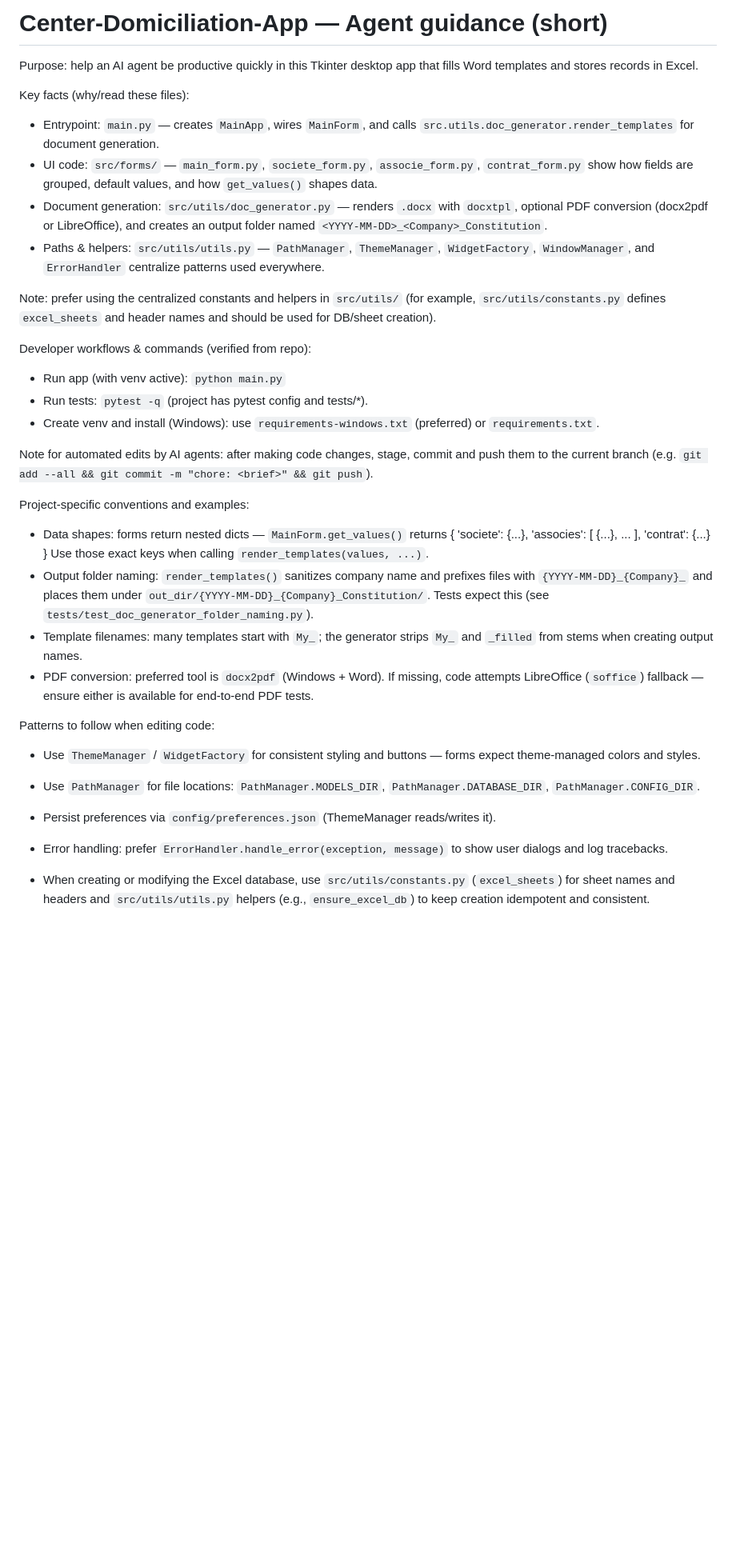
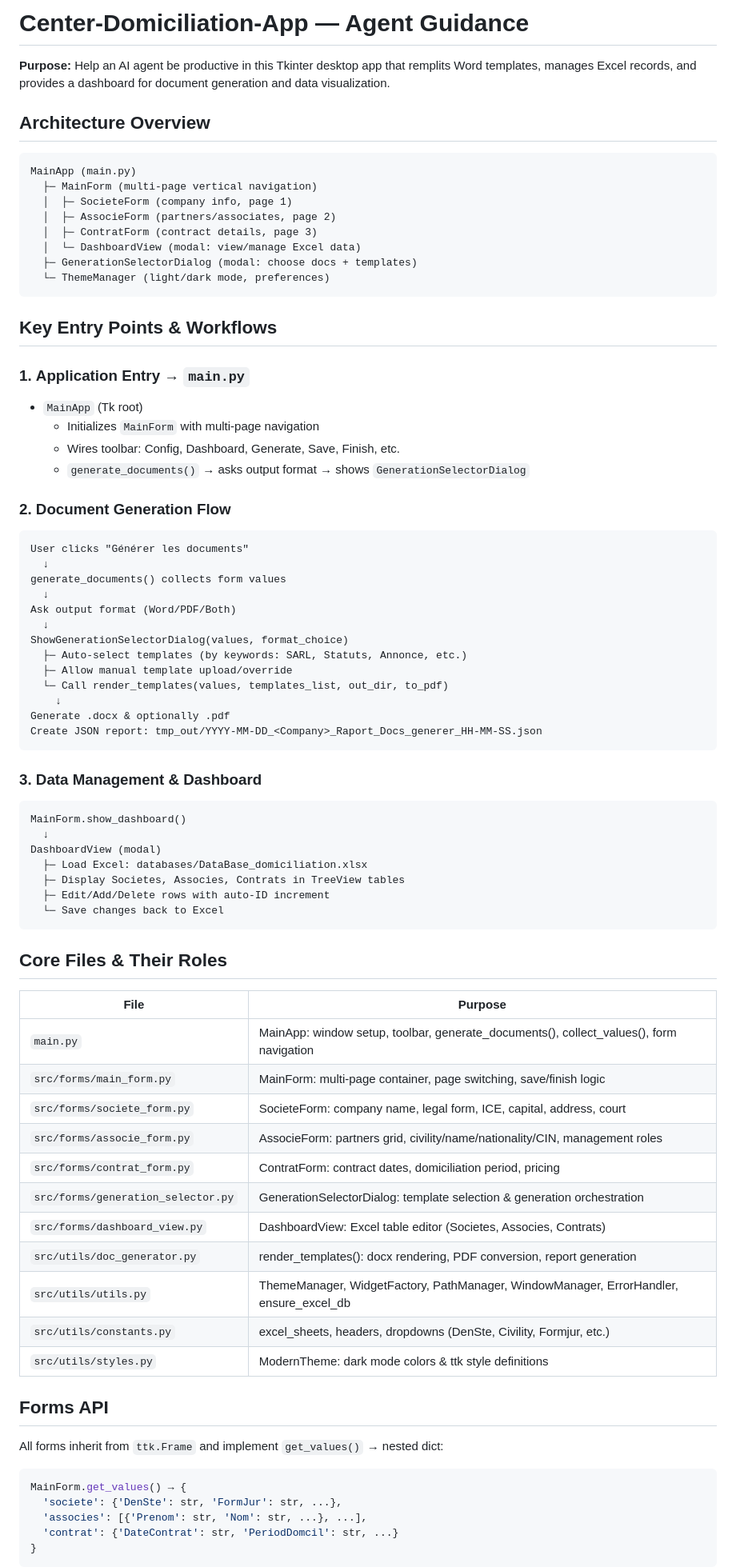
Before and after one commit to LearniTome/Center-Domiciliation-App, a Markdown page: .github/copilot-instructions.md, the part around one of its changes. Shown at 80% size. Drawn GitHub-style; blank space fills up the shorter version.

````diff
--- a/.github/copilot-instructions.md
+++ b/.github/copilot-instructions.md
@@ -1,41 +1,83 @@
 <!-- GitHub Copilot instructions — concise and actionable for this repo -->
 
-# Center-Domiciliation-App — Agent guidance (short)
+# Center-Domiciliation-App — Agent Guidance
 
-Purpose: help an AI agent be productive quickly in this Tkinter desktop app that fills Word templates and stores records in Excel.
+**Purpose:** Help an AI agent be productive in this Tkinter desktop app that remplits Word templates, manages Excel records, and provides a dashboard for document generation and data visualization.
 
-Key facts (why/read these files):
+## Architecture Overview
 
-- Entrypoint: `main.py` — creates `MainApp`, wires `MainForm`, and calls `src.utils.doc_generator.render_templates` for document generation.
-- UI code: `src/forms/` — `main_form.py`, `societe_form.py`, `associe_form.py`, `contrat_form.py` show how fields are grouped, default values, and how `get_values()` shapes data.
-- Document generation: `src/utils/doc_generator.py` — renders `.docx` with `docxtpl`, optional PDF conversion (docx2pdf or LibreOffice), and creates an output folder named `<YYYY-MM-DD>_<Company>_Constitution`.
-- Paths & helpers: `src/utils/utils.py` — `PathManager`, `ThemeManager`, `WidgetFactory`, `WindowManager`, and `ErrorHandler` centralize patterns used everywhere.
+```
+MainApp (main.py)
+  ├─ MainForm (multi-page vertical navigation)
+  │  ├─ SocieteForm (company info, page 1)
+  │  ├─ AssocieForm (partners/associates, page 2)
+  │  ├─ ContratForm (contract details, page 3)
+  │  └─ DashboardView (modal: view/manage Excel data)
+  ├─ GenerationSelectorDialog (modal: choose docs + templates)
+  └─ ThemeManager (light/dark mode, preferences)
+```
 
-Note: prefer using the centralized constants and helpers in `src/utils/` (for example, `src/utils/constants.py` defines `excel_sheets` and header names and should be used for DB/sheet creation).
+## Key Entry Points & Workflows
 
-Developer workflows & commands (verified from repo):
+### 1. **Application Entry** → `main.py`
+- `MainApp` (Tk root)
+  - Initializes `MainForm` with multi-page navigation
+  - Wires toolbar: Config, Dashboard, Generate, Save, Finish, etc.
+  - `generate_documents()` → asks output format → shows `GenerationSelectorDialog`
 
-- Run app (with venv active): `python main.py`
-- Run tests: `pytest -q` (project has pytest config and tests/\*).
-- Create venv and install (Windows): use `requirements-windows.txt` (preferred) or `requirements.txt`.
+### 2. **Document Generation Flow**
+```
+User clicks "Générer les documents"
+  ↓
+generate_documents() collects form values
+  ↓
+Ask output format (Word/PDF/Both)
+  ↓
+ShowGenerationSelectorDialog(values, format_choice)
+  ├─ Auto-select templates (by keywords: SARL, Statuts, Annonce, etc.)
+  ├─ Allow manual template upload/override
+  └─ Call render_templates(values, templates_list, out_dir, to_pdf)
+    ↓
+Generate .docx & optionally .pdf
+Create JSON report: tmp_out/YYYY-MM-DD_<Company>_Raport_Docs_generer_HH-MM-SS.json
+```
 
-Note for automated edits by AI agents: after making code changes, stage, commit and push them to the current branch (e.g. `git add --all && git commit -m "chore: <brief>" && git push`).
+### 3. **Data Management & Dashboard**
+```
+MainForm.show_dashboard()
+  ↓
+DashboardView (modal)
+  ├─ Load Excel: databases/DataBase_domiciliation.xlsx
+  ├─ Display Societes, Associes, Contrats in TreeView tables
+  ├─ Edit/Add/Delete rows with auto-ID increment
+  └─ Save changes back to Excel
+```
 
-Project-specific conventions and examples:
+## Core Files & Their Roles
 
-- Data shapes: forms return nested dicts — `MainForm.get_values()` returns {
-  'societe': {...}, 'associes': [ {...}, ... ], 'contrat': {...} }
-  Use those exact keys when calling `render_templates(values, ...)`.
-- Output folder naming: `render_templates()` sanitizes company name and prefixes files with `{YYYY-MM-DD}_{Company}_` and places them under `out_dir/{YYYY-MM-DD}_{Company}_Constitution/`. Tests expect this (see `tests/test_doc_generator_folder_naming.py`).
-- Template filenames: many templates start with `My_`; the generator strips `My_` and `_filled` from stems when creating output names.
-- PDF conversion: preferred tool is `docx2pdf` (Windows + Word). If missing, code attempts LibreOffice (`soffice`) fallback — ensure either is available for end-to-end PDF tests.
+| File | Purpose |
+|------|---------|
+| `main.py` | MainApp: window setup, toolbar, generate_documents(), collect_values(), form navigation |
+| `src/forms/main_form.py` | MainForm: multi-page container, page switching, save/finish logic |
+| `src/forms/societe_form.py` | SocieteForm: company name, legal form, ICE, capital, address, court |
+| `src/forms/associe_form.py` | AssocieForm: partners grid, civility/name/nationality/CIN, management roles |
+| `src/forms/contrat_form.py` | ContratForm: contract dates, domiciliation period, pricing |
+| `src/forms/generation_selector.py` | GenerationSelectorDialog: template selection & generation orchestration |
+| `src/forms/dashboard_view.py` | DashboardView: Excel table editor (Societes, Associes, Contrats) |
+| `src/utils/doc_generator.py` | render_templates(): docx rendering, PDF conversion, report generation |
+| `src/utils/utils.py` | ThemeManager, WidgetFactory, PathManager, WindowManager, ErrorHandler, ensure_excel_db |
+| `src/utils/constants.py` | excel_sheets, headers, dropdowns (DenSte, Civility, Formjur, etc.) |
+| `src/utils/styles.py` | ModernTheme: dark mode colors & ttk style definitions |
 
-Patterns to follow when editing code:
+## Forms API
 
-- Use `ThemeManager` / `WidgetFactory` for consistent styling and buttons — forms expect theme-managed colors and styles.
-- Use `PathManager` for file locations: `PathManager.MODELS_DIR`, `PathManager.DATABASE_DIR`, `PathManager.CONFIG_DIR`.
-- Persist preferences via `config/preferences.json` (ThemeManager reads/writes it).
-- Error handling: prefer `ErrorHandler.handle_error(exception, message)` to show user dialogs and log tracebacks.
+All forms inherit from `ttk.Frame` and implement `get_values()` → nested dict:
 
-- When creating or modifying the Excel database, use `src/utils/constants.py` (`excel_sheets`) for sheet names and headers and `src/utils/utils.py` helpers (e.g., `ensure_excel_db`) to keep creation idempotent and consistent.
+```python
+MainForm.get_values() → {
+  'societe': {'DenSte': str, 'FormJur': str, ...},
+  'associes': [{'Prenom': str, 'Nom': str, ...}, ...],
+  'contrat': {'DateContrat': str, 'PeriodDomcil': str, ...}
+}
+```
 
````
Also changed, not shown: other parts of .github/copilot-instructions.md (+152 -16 lines).
